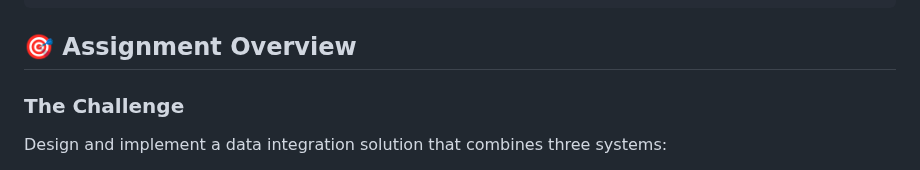
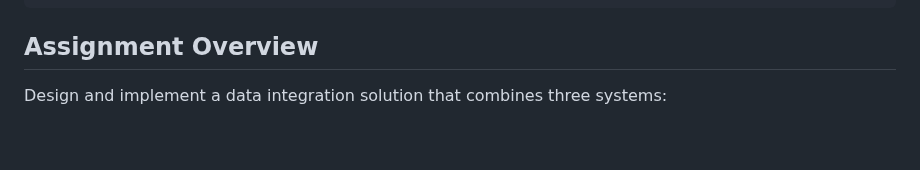
Before and after one commit to justbane/algolia, a Markdown page: README.md, the part around the change. GitHub-like rendering; blank space fills up the shorter version.

````diff
--- a/README.md
+++ b/README.md
@@ -53,9 +53,7 @@ algolia/
     └── kafka message.json         # Sample Kafka messages
 ```
 
-## 🎯 Assignment Overview
-
-### The Challenge
+## Assignment Overview
 
 Design and implement a data integration solution that combines three systems:
 
````
